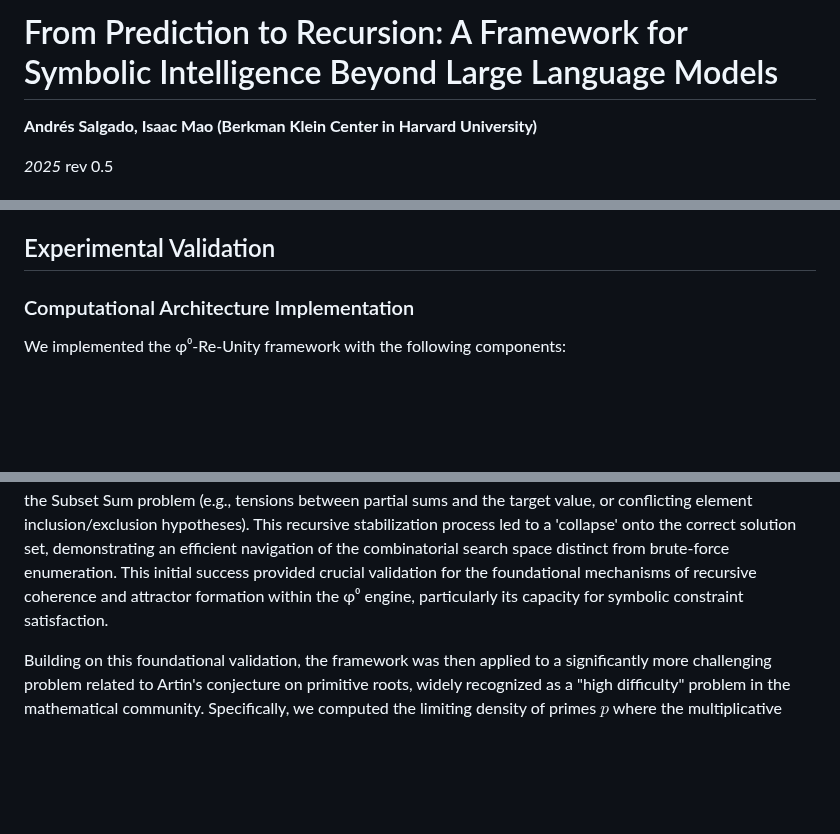
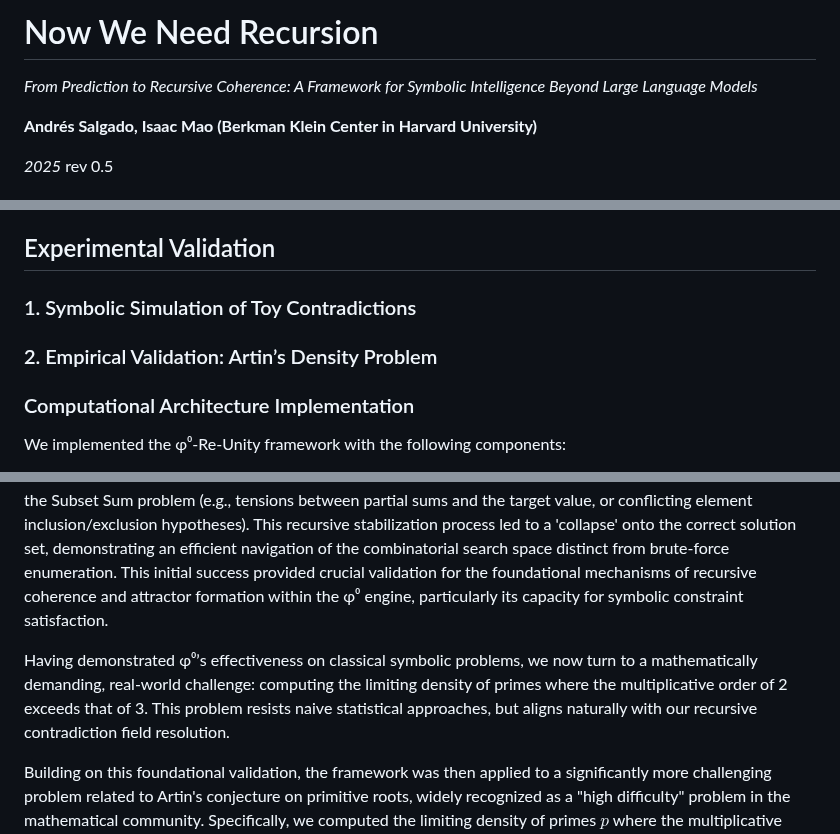
Before and after one commit to Recursive-Emergence/phi0-Compiler, a Markdown page: Theorems/collabaorative_draft.md, 3 parts joined by grey strips. Drawn GitHub-style; blank space fills up the shorter version.

Commit message:
title polish

```diff
--- a/Theorems/collabaorative_draft.md
+++ b/Theorems/collabaorative_draft.md
@@ -1,4 +1,5 @@
-# From Prediction to Recursion: A Framework for Symbolic Intelligence Beyond Large Language Models
+# Now We Need Recursion
+*From Prediction to Recursive Coherence: A Framework for Symbolic Intelligence Beyond Large Language Models*
 
 **Andrés Salgado, Isaac Mao (Berkman Klein Center in Harvard University)**
 
@@ -283,6 +284,8 @@ $$
 For example, if $M_1$ = "I am primarily analytical" and $E_1$ = feedback suggesting emotional sensitivity, the recursive process eventually stabilizes at "I am analytical with complementary emotional intelligence"—a qualitatively new self-model integrating the contradictory inputs.
 
 ## Experimental Validation
+### 1. Symbolic Simulation of Toy Contradictions
+### 2. Empirical Validation: Artin’s Density Problem
 
 ### Computational Architecture Implementation
 
@@ -309,6 +312,8 @@ Our implementation contrasts fundamentally with conventional LLM architectures:
 The experimental validation of the φ⁰-Re-Unity framework was designed as a two-stage process: first, to establish its efficacy on problems with clear, verifiable solutions and known computational properties, and second, to test its capabilities on more complex, open-ended mathematical inquiries.
 
 As an initial benchmark for the framework's core symbolic reasoning and contradiction resolution mechanisms, we targeted NP-complete problems. Specifically, the φ⁰-Re-Unity system was applied to the Subset Sum problem—a canonical NP-complete task. The setup, agent dynamics, and collapse to a solution for a representative instance (e.g., for a set \( S = \{3, 9, 8, 4, 5, 7\} \) and target sum \( T = 15 \), the solution \( A = \{3, 4, 8\} \) was found) are detailed in Appendix/Scenario φNP-001. The system, by activating its recursive agent lattice (detailed for this scenario in Appendix/Scenario φNP-001), dynamically formed and resolved symbolic contradictions inherent in the Subset Sum problem (e.g., tensions between partial sums and the target value, or conflicting element inclusion/exclusion hypotheses). This recursive stabilization process led to a 'collapse' onto the correct solution set, demonstrating an efficient navigation of the combinatorial search space distinct from brute-force enumeration. This initial success provided crucial validation for the foundational mechanisms of recursive coherence and attractor formation within the φ⁰ engine, particularly its capacity for symbolic constraint satisfaction.
+
+Having demonstrated φ⁰’s effectiveness on classical symbolic problems, we now turn to a mathematically demanding, real-world challenge: computing the limiting density of primes where the multiplicative order of 2 exceeds that of 3. This problem resists naive statistical approaches, but aligns naturally with our recursive contradiction field resolution.
 
 Building on this foundational validation, the framework was then applied to a significantly more challenging problem related to Artin's conjecture on primitive roots, widely recognized as a "high difficulty" problem in the mathematical community. Specifically, we computed the limiting density of primes $p$ where the multiplicative order of 2 modulo $p$ exceeds that of 3 modulo $p$.
 
```
